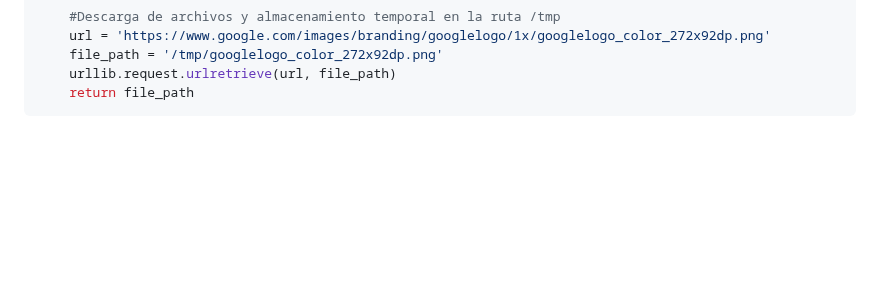
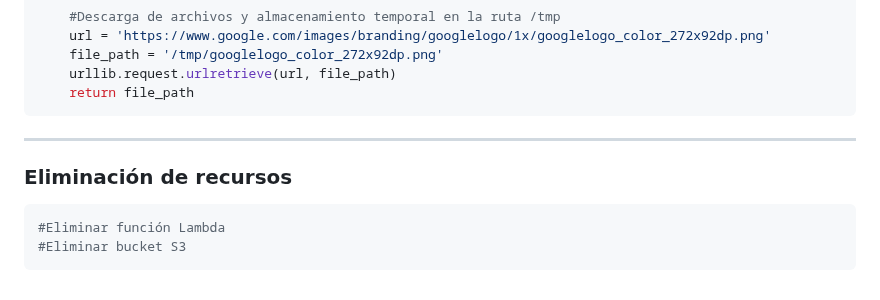
Before and after one commit to jbarreto7991/aws-solutionsarchitectassociate, a Markdown page: Lab-28/README-Lab28.md, the part around the change. Drawn GitHub-style; blank space fills up the shorter version.

Commit message:
Update Lab-28

````diff
--- a/Lab-28/README-Lab28.md
+++ b/Lab-28/README-Lab28.md
@@ -240,3 +240,12 @@ def get_file():
     urllib.request.urlretrieve(url, file_path)
     return file_path
 ```
+
+---
+
+### Eliminación de recursos
+
+```bash
+#Eliminar función Lambda
+#Eliminar bucket S3
+```
````
